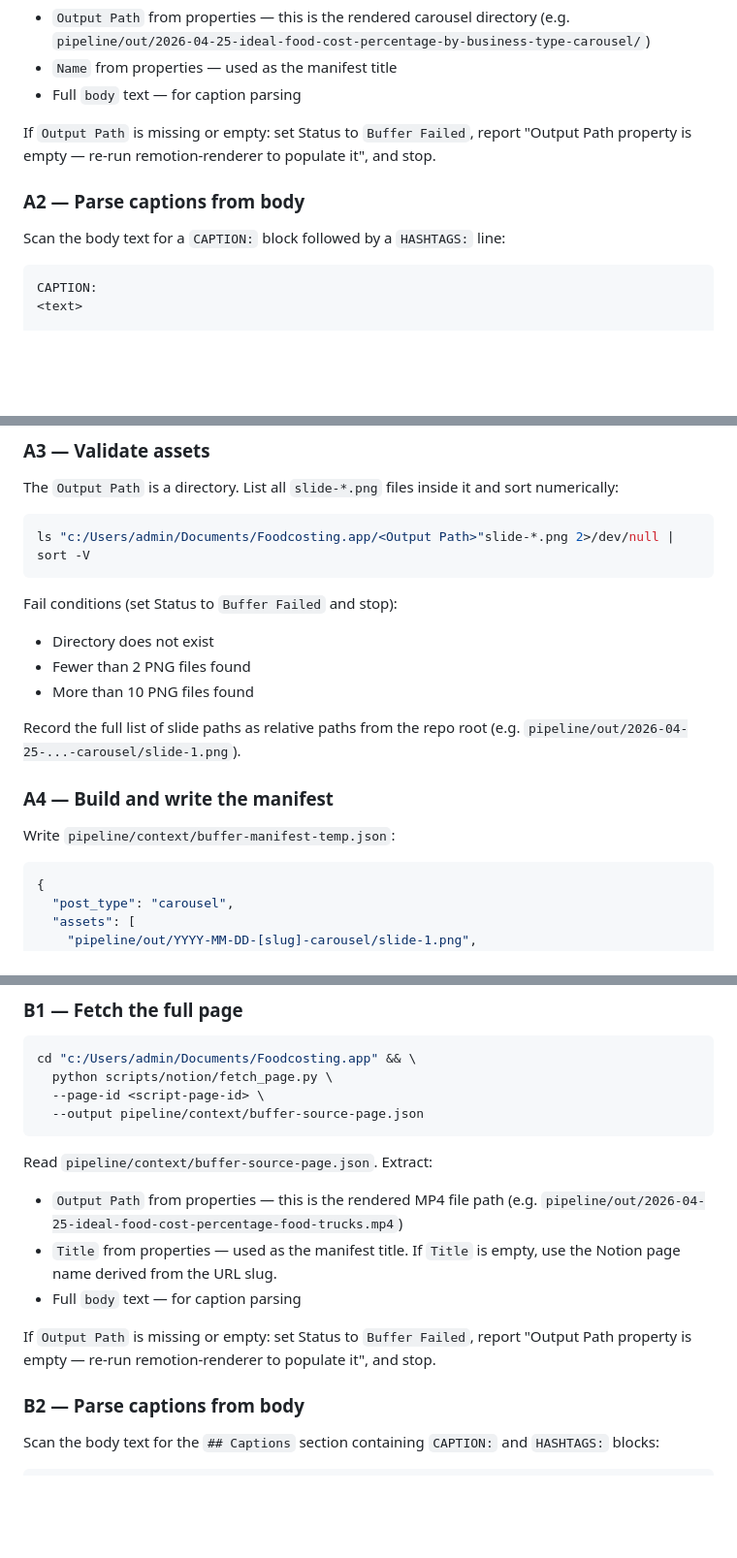
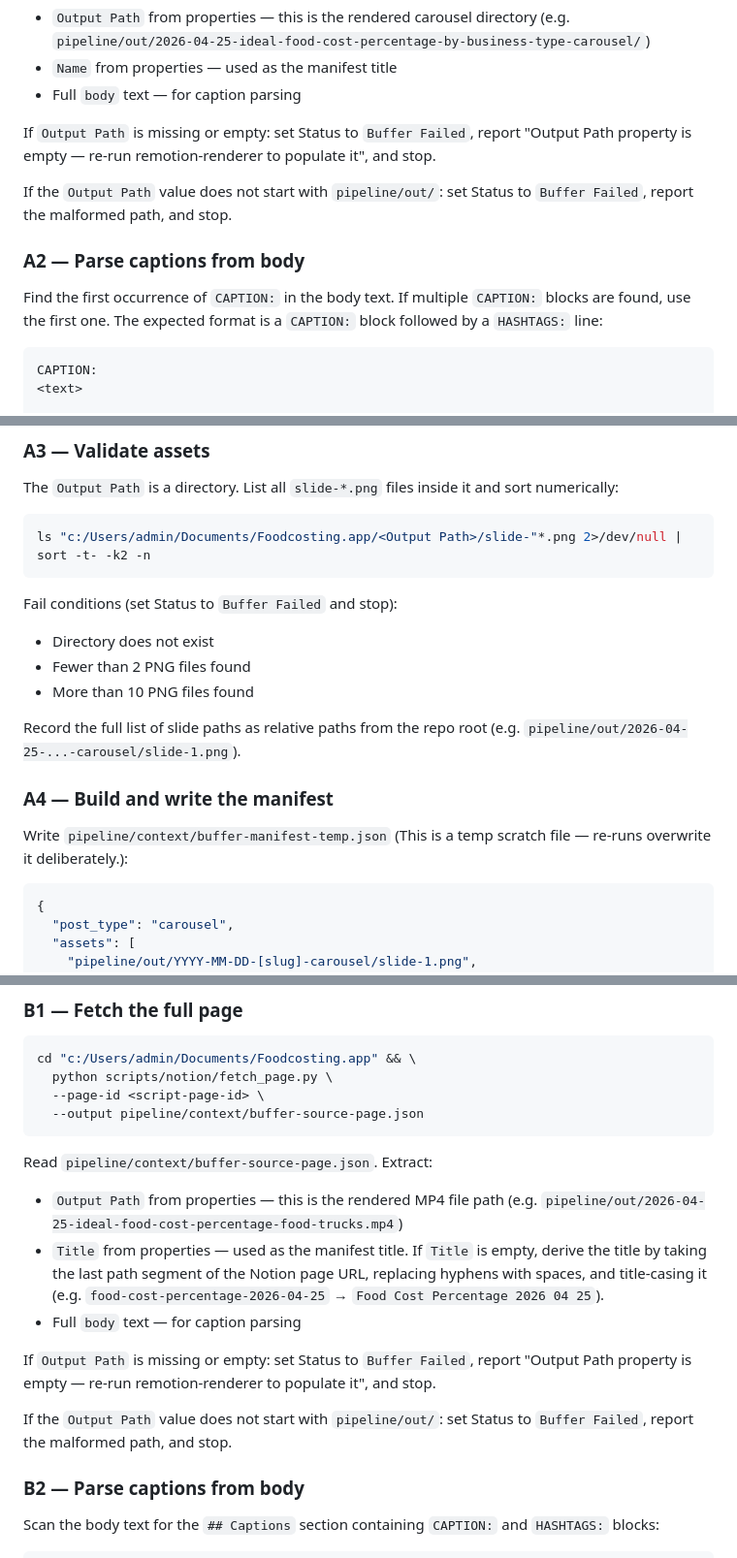
Before and after one commit to aw-th33/foodcosting.app, a Markdown page: .claude/agents/buffer-publisher.md, 3 parts joined by grey strips. Shown at 97% size. Rendered like a GitHub page; blank space fills up the shorter version.

Commit message:
fix: address code review issues in buffer-publisher agent
Co-Authored-By: Claude Sonnet 4.6 <noreply@anthropic.com>

````diff
--- a/.claude/agents/buffer-publisher.md
+++ b/.claude/agents/buffer-publisher.md
@@ -63,9 +63,11 @@ Read `pipeline/context/buffer-source-page.json`. Extract:
 
 If `Output Path` is missing or empty: set Status to `Buffer Failed`, report "Output Path property is empty — re-run remotion-renderer to populate it", and stop.
 
+If the `Output Path` value does not start with `pipeline/out/`: set Status to `Buffer Failed`, report the malformed path, and stop.
+
 ### A2 — Parse captions from body
 
-Scan the body text for a `CAPTION:` block followed by a `HASHTAGS:` line:
+Find the first occurrence of `CAPTION:` in the body text. If multiple `CAPTION:` blocks are found, use the first one. The expected format is a `CAPTION:` block followed by a `HASHTAGS:` line:
 
 ```
 CAPTION:
@@ -91,7 +93,7 @@ If no `CAPTION:` block is found: set Status to `Buffer Failed`, report "No CAPTI
 The `Output Path` is a directory. List all `slide-*.png` files inside it and sort numerically:
 
 ```bash
-ls "c:/Users/admin/Documents/Foodcosting.app/<Output Path>"slide-*.png 2>/dev/null | sort -V
+ls "c:/Users/admin/Documents/Foodcosting.app/<Output Path>/slide-"*.png 2>/dev/null | sort -t- -k2 -n
 ```
 
 Fail conditions (set Status to `Buffer Failed` and stop):
@@ -103,7 +105,7 @@ Record the full list of slide paths as relative paths from the repo root (e.g. `
 
 ### A4 — Build and write the manifest
 
-Write `pipeline/context/buffer-manifest-temp.json`:
+Write `pipeline/context/buffer-manifest-temp.json` (This is a temp scratch file — re-runs overwrite it deliberately.):
 
 ```json
 {
@@ -179,10 +185,12 @@ cd "c:/Users/admin/Documents/Foodcosting.app" && \
 Read `pipeline/context/buffer-source-page.json`. Extract:
 
 - `Output Path` from properties — this is the rendered MP4 file path (e.g. `pipeline/out/2026-04-25-ideal-food-cost-percentage-food-trucks.mp4`)
-- `Title` from properties — used as the manifest title. If `Title` is empty, use the Notion page name derived from the URL slug.
+- `Title` from properties — used as the manifest title. If `Title` is empty, derive the title by taking the last path segment of the Notion page URL, replacing hyphens with spaces, and title-casing it (e.g. `food-cost-percentage-2026-04-25` → `Food Cost Percentage 2026 04 25`).
 - Full `body` text — for caption parsing
 
 If `Output Path` is missing or empty: set Status to `Buffer Failed`, report "Output Path property is empty — re-run remotion-renderer to populate it", and stop.
+
+If the `Output Path` value does not start with `pipeline/out/`: set Status to `Buffer Failed`, report the malformed path, and stop.
 
 ### B2 — Parse captions from body
 
````
Also changed, not shown: other parts of .claude/agents/buffer-publisher.md (+9 -1 lines).
